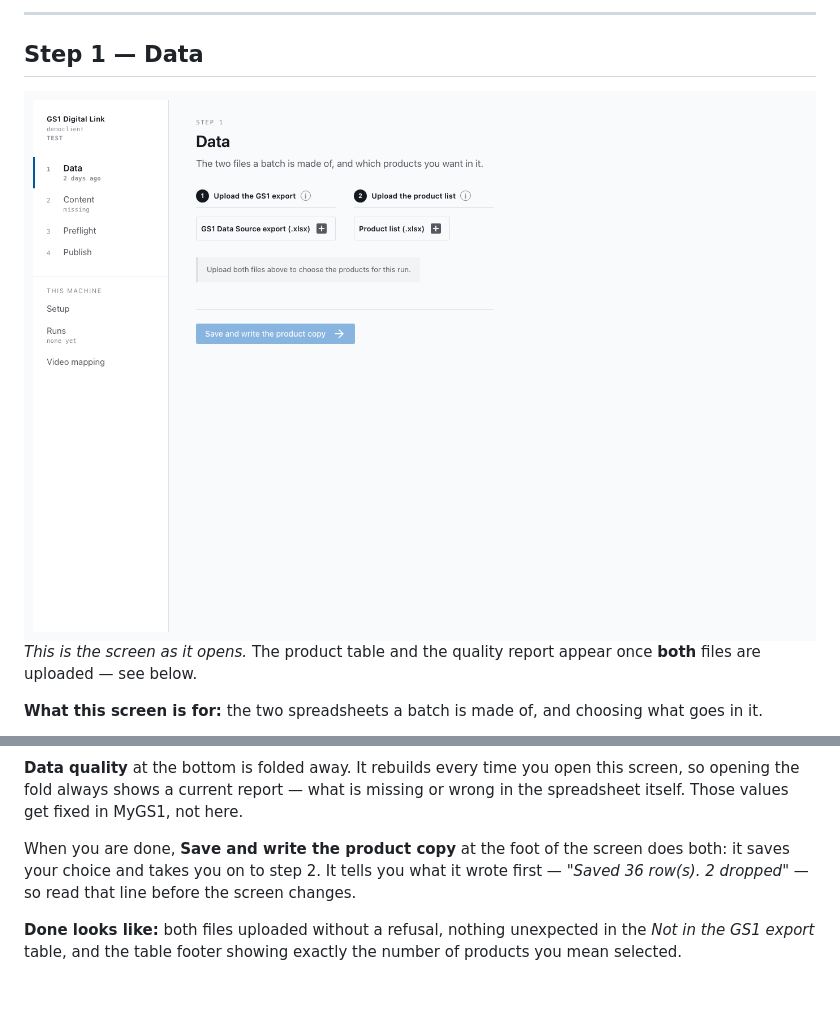
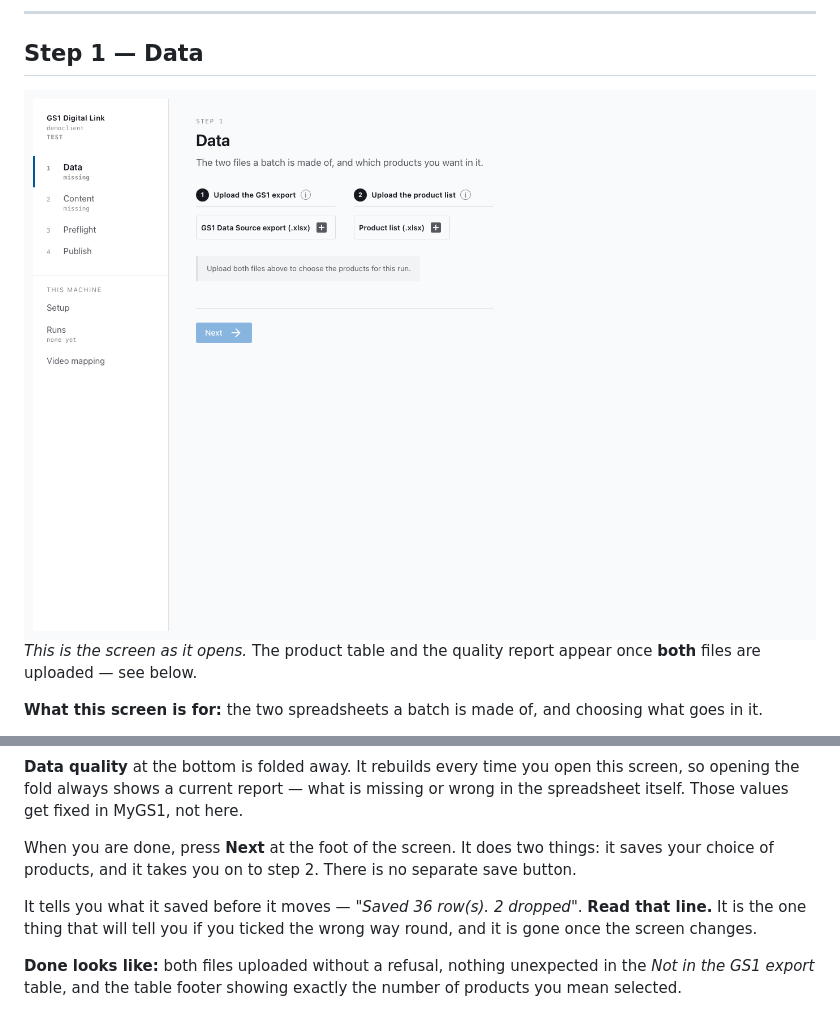
Before and after one commit to NextGenDataLead/gs1-product-link, a Markdown page: docs/operator-guide.md, 2 parts joined by grey strips. Drawn GitHub-style; pictures changed too: docs/images/data.png; blank space fills up the shorter version.

```diff
--- a/docs/operator-guide.md
+++ b/docs/operator-guide.md
@@ -115,9 +115,12 @@ always sits on the page in a coloured band.
 opening the fold always shows a current report — what is missing or wrong in the spreadsheet
 itself. Those values get fixed in MyGS1, not here.
 
-When you are done, **Save and write the product copy** at the foot of the screen does both: it
-saves your choice and takes you on to step 2. It tells you what it wrote first — *"Saved 36 row(s).
-2 dropped"* — so read that line before the screen changes.
+When you are done, press **Next** at the foot of the screen. It does two things: it saves your
+choice of products, and it takes you on to step 2. There is no separate save button.
+
+It tells you what it saved before it moves — *"Saved 36 row(s). 2 dropped"*. **Read that line.** It
+is the one thing that will tell you if you ticked the wrong way round, and it is gone once the
+screen changes.
 
 **Done looks like:** both files uploaded without a refusal, nothing unexpected in the *Not in the
 GS1 export* table, and the table footer showing exactly the number of products you mean selected.
```
Also changed, not shown: 2 other files.
